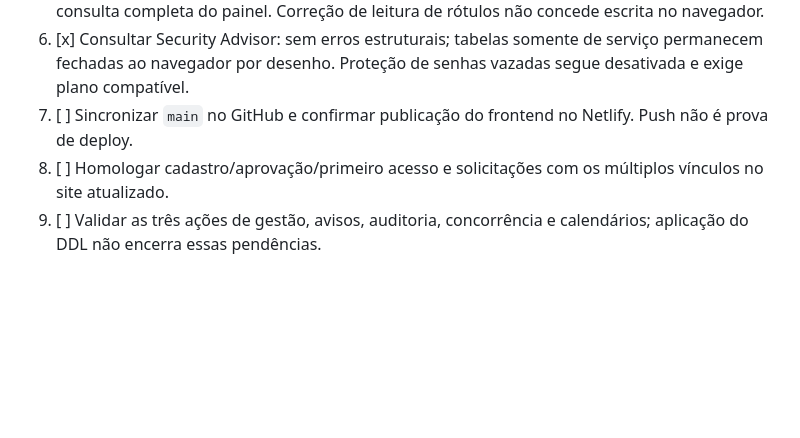
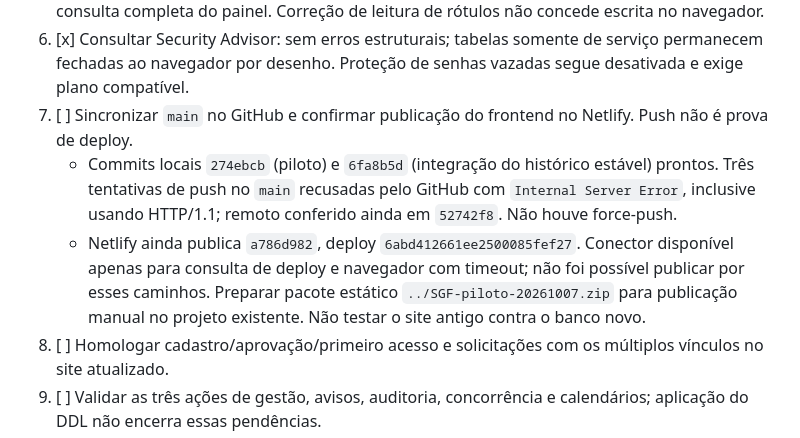
Before and after one commit to GuiPaicheco/SGF, a Markdown page: docs/pendencias.md, the part around the change. Drawn GitHub-style; blank space fills up the shorter version.

Commit message:
docs: registrar bloqueios de sincronizacao e publicacao do piloto

```diff
--- a/docs/pendencias.md
+++ b/docs/pendencias.md
@@ -21,6 +21,8 @@ Este bloco substitui as restrições locais e o plano de três bancos descritos
 5. [x] Validar 213 testes locais e 11 testes reais SQL de RLS antes/depois da aplicação, com fixtures revertidas. Confirmar online login administrativo, listas de perfis/acessos/catálogos/inclusões e consulta completa do painel. Correção de leitura de rótulos não concede escrita no navegador.
 6. [x] Consultar Security Advisor: sem erros estruturais; tabelas somente de serviço permanecem fechadas ao navegador por desenho. Proteção de senhas vazadas segue desativada e exige plano compatível.
 7. [ ] Sincronizar `main` no GitHub e confirmar publicação do frontend no Netlify. Push não é prova de deploy.
+   - Commits locais `274ebcb` (piloto) e `6fa8b5d` (integração do histórico estável) prontos. Três tentativas de push no `main` recusadas pelo GitHub com `Internal Server Error`, inclusive usando HTTP/1.1; remoto conferido ainda em `52742f8`. Não houve force-push.
+   - Netlify ainda publica `a786d982`, deploy `6abd412661ee2500085fef27`. Conector disponível apenas para consulta de deploy e navegador com timeout; não foi possível publicar por esses caminhos. Preparar pacote estático `../SGF-piloto-20261007.zip` para publicação manual no projeto existente. Não testar o site antigo contra o banco novo.
 8. [ ] Homologar cadastro/aprovação/primeiro acesso e solicitações com os múltiplos vínculos no site atualizado.
 9. [ ] Validar as três ações de gestão, avisos, auditoria, concorrência e calendários; aplicação do DDL não encerra essas pendências.
 10. [ ] Retomar os blocos funcionais seguintes após disponibilizar este piloto.
```
